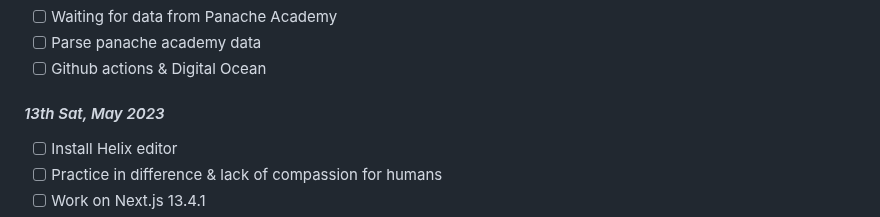
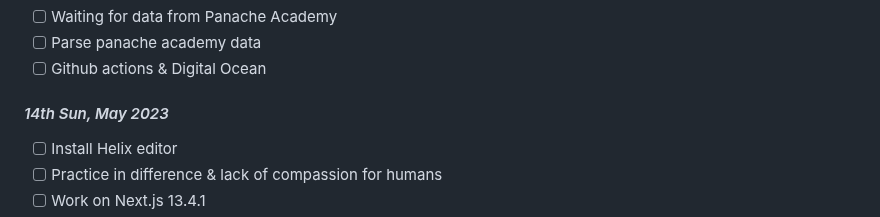
Before and after one commit to sushantsahu1987/dearie-work-log, a Markdown page: README.md, the part around the change. Rendered like a GitHub page.

```diff
--- a/README.md
+++ b/README.md
@@ -6,7 +6,7 @@
 - [ ] Parse panache academy data
 - [ ] Github actions & Digital Ocean
 
-#### *13th Sat, May 2023*
+#### *14th Sun, May 2023*
 - [ ] Install Helix editor
 - [ ] Practice in difference & lack of compassion for humans
 - [ ] Work on Next.js 13.4.1
```
